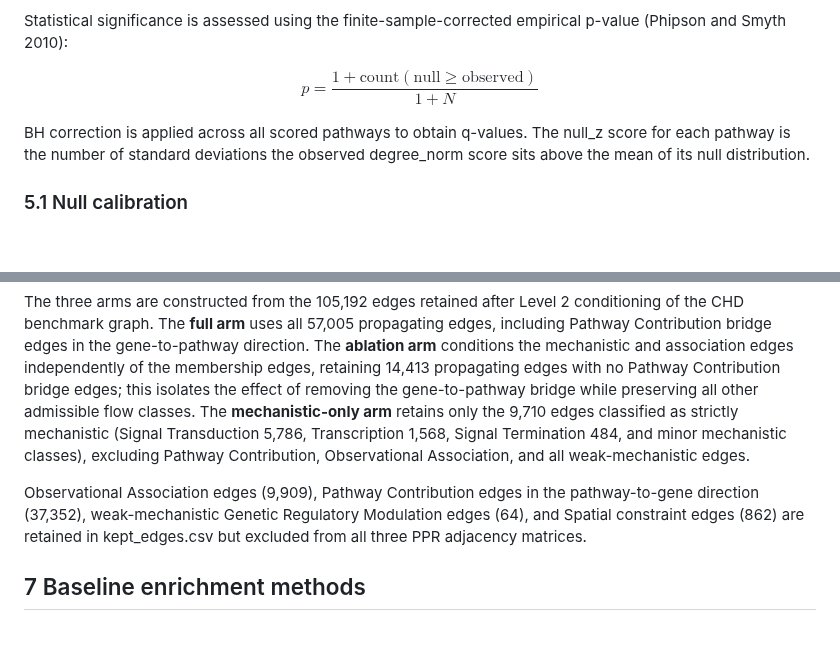
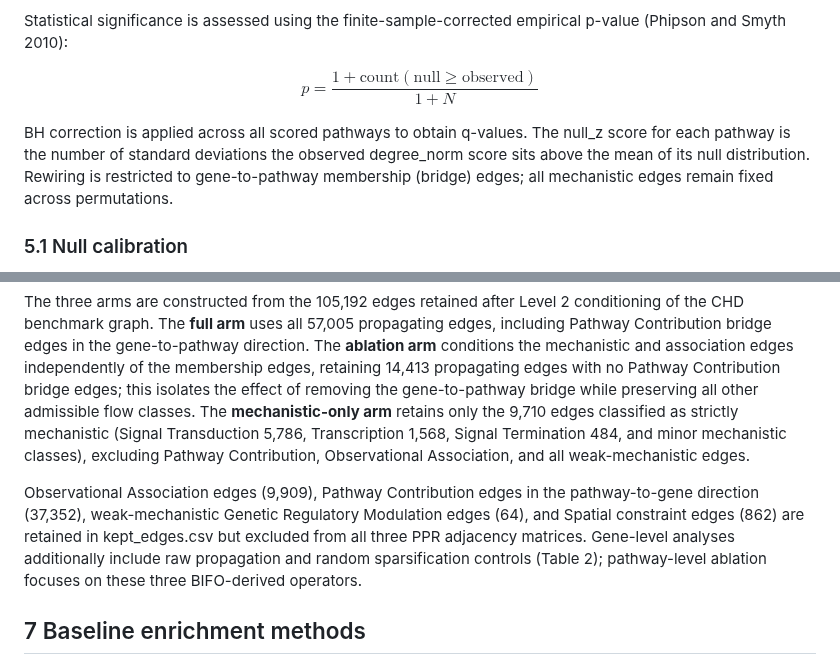
Before and after one commit to TaylorResearchLab/bifo-paper-1, a Markdown page: content/03.methods.md, 2 parts joined by grey strips. Rendered like a GitHub page; blank space fills up the shorter version.

Commit message:
Methods clarity: pipeline summary, unidirectional note, rewiring scope, 3 vs 4 arms

```diff
--- a/content/03.methods.md
+++ b/content/03.methods.md
@@ -130,7 +130,7 @@ Statistical significance is assessed using the finite-sample-corrected empirical
 
 $$p = \frac{1 + \text{count}(\text{null} \geq \text{observed})}{1 + N}$$
 
-BH correction is applied across all scored pathways to obtain q-values. The null_z score for each pathway is the number of standard deviations the observed degree_norm score sits above the mean of its null distribution.
+BH correction is applied across all scored pathways to obtain q-values. The null_z score for each pathway is the number of standard deviations the observed degree_norm score sits above the mean of its null distribution. Rewiring is restricted to gene-to-pathway membership (bridge) edges; all mechanistic edges remain fixed across permutations.
 
 ### 5.1 Null calibration
 
@@ -204,7 +204,7 @@ The three-arm ablation design is applied to the CHD curated benchmark to isolate
 
 The three arms are constructed from the 105,192 edges retained after Level 2 conditioning of the CHD benchmark graph. The **full arm** uses all 57,005 propagating edges, including Pathway Contribution bridge edges in the gene-to-pathway direction. The **ablation arm** conditions the mechanistic and association edges independently of the membership edges, retaining 14,413 propagating edges with no Pathway Contribution bridge edges; this isolates the effect of removing the gene-to-pathway bridge while preserving all other admissible flow classes. The **mechanistic-only arm** retains only the 9,710 edges classified as strictly mechanistic (Signal Transduction 5,786, Transcription 1,568, Signal Termination 484, and minor mechanistic classes), excluding Pathway Contribution, Observational Association, and all weak-mechanistic edges.
 
-Observational Association edges (9,909), Pathway Contribution edges in the pathway-to-gene direction (37,352), weak-mechanistic Genetic Regulatory Modulation edges (64), and Spatial constraint edges (862) are retained in kept_edges.csv but excluded from all three PPR adjacency matrices.
+Observational Association edges (9,909), Pathway Contribution edges in the pathway-to-gene direction (37,352), weak-mechanistic Genetic Regulatory Modulation edges (64), and Spatial constraint edges (862) are retained in kept_edges.csv but excluded from all three PPR adjacency matrices. Gene-level analyses additionally include raw propagation and random sparsification controls (Table 2); pathway-level ablation focuses on these three BIFO-derived operators.
 
 ## 7 Baseline enrichment methods
 
```
